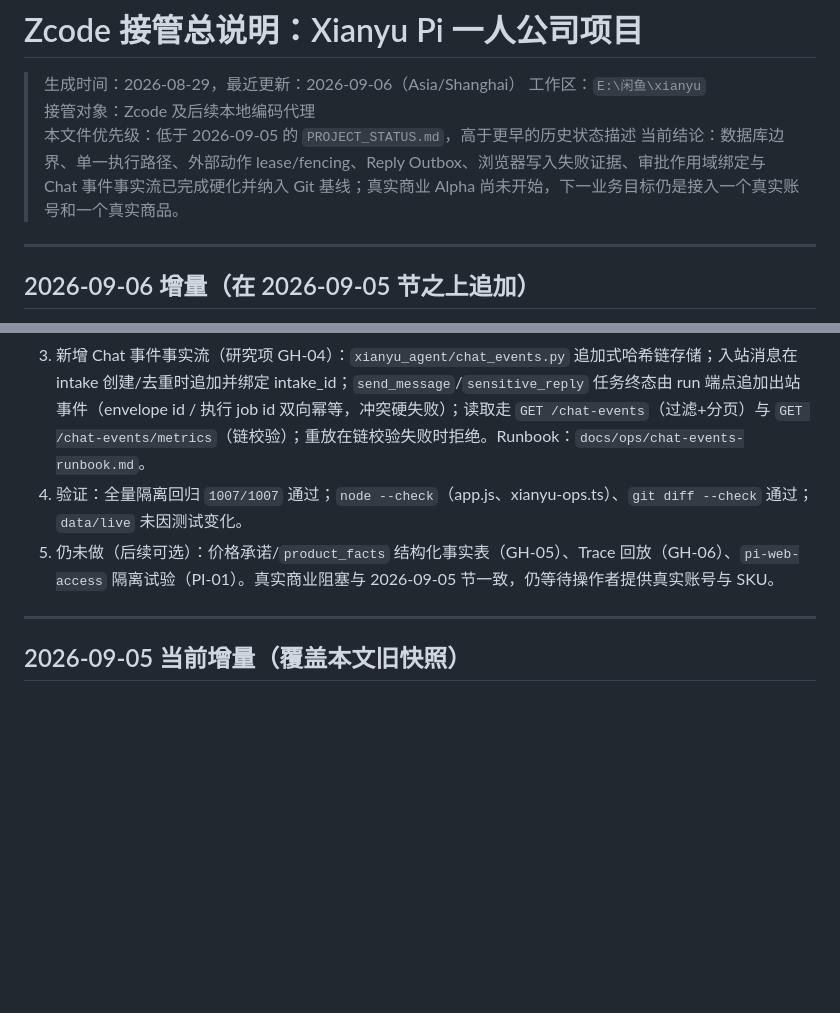
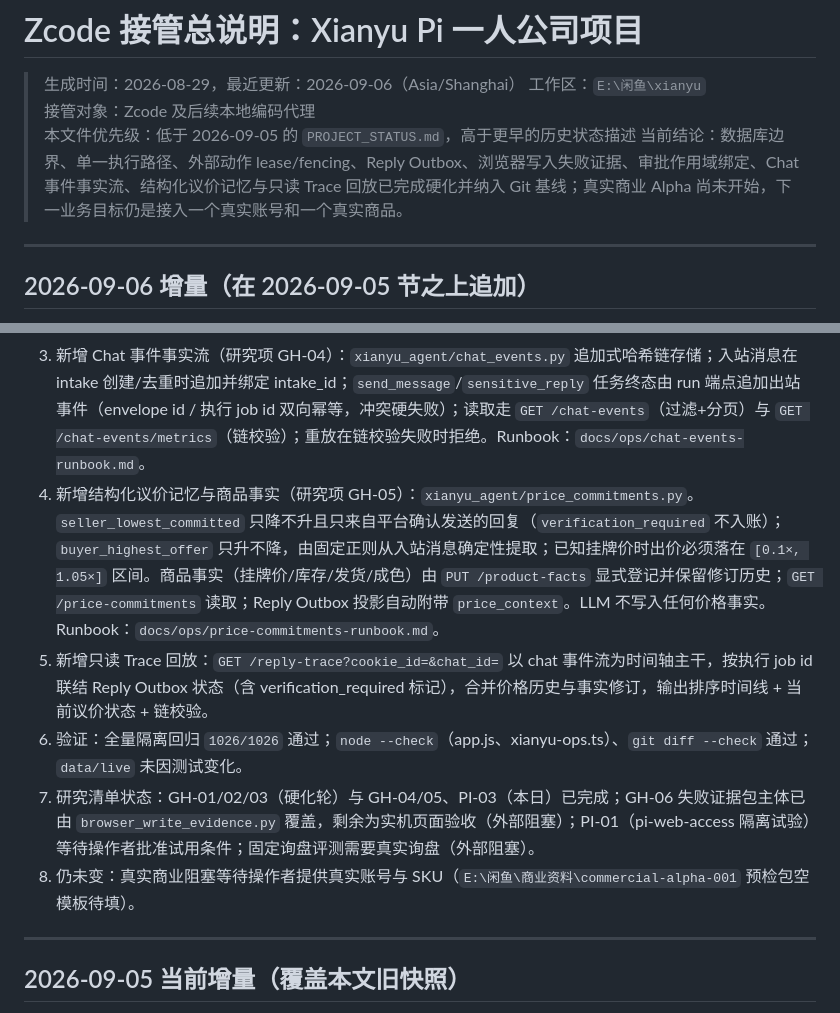
Before and after one commit to AuroraKON6/xianyu-agent, a Markdown page: ZCODE_HANDOFF.md, 2 parts joined by grey strips. GitHub-like rendering; blank space fills up the shorter version.

Commit message:
docs: record GH-05 pricing memory and reply trace in the 09-06 increment

```diff
--- a/ZCODE_HANDOFF.md
+++ b/ZCODE_HANDOFF.md
@@ -4,7 +4,7 @@
 > 工作区：`E:\闲鱼\xianyu`
 > 接管对象：Zcode 及后续本地编码代理
 > 本文件优先级：低于 2026-09-05 的 `PROJECT_STATUS.md`，高于更早的历史状态描述
-> 当前结论：数据库边界、单一执行路径、外部动作 lease/fencing、Reply Outbox、浏览器写入失败证据、审批作用域绑定与 Chat 事件事实流已完成硬化并纳入 Git 基线；真实商业 Alpha 尚未开始，下一业务目标仍是接入一个真实账号和一个真实商品。
+> 当前结论：数据库边界、单一执行路径、外部动作 lease/fencing、Reply Outbox、浏览器写入失败证据、审批作用域绑定、Chat 事件事实流、结构化议价记忆与只读 Trace 回放已完成硬化并纳入 Git 基线；真实商业 Alpha 尚未开始，下一业务目标仍是接入一个真实账号和一个真实商品。
 
 ---
 
@@ -13,8 +13,11 @@
 1. 2026-09-05 硬化轮遗留的 88 个未提交路径已审阅并按功能域提交为 11 个可回滚提交（gitignore、Pi/安全、执行可靠性、listing agent、outbox/intake、server+console、文档×2、根状态文档）；工作树完全干净，无 secret/data/log 入库。
 2. 新增第 9 个只读 operator skill `daily-operator`：每天只输出一个优先动作（阻塞证据带 ID 和时间、owner、完成定义），资源测试锁定其只读边界。
 3. 新增 Chat 事件事实流（研究项 GH-04）：`xianyu_agent/chat_events.py` 追加式哈希链存储；入站消息在 intake 创建/去重时追加并绑定 intake_id；`send_message`/`sensitive_reply` 任务终态由 run 端点追加出站事件（envelope id / 执行 job id 双向幂等，冲突硬失败）；读取走 `GET /chat-events`（过滤+分页）与 `GET /chat-events/metrics`（链校验）；重放在链校验失败时拒绝。Runbook：`docs/ops/chat-events-runbook.md`。
-4. 验证：全量隔离回归 `1007/1007` 通过；`node --check`（app.js、xianyu-ops.ts）、`git diff --check` 通过；`data/live` 未因测试变化。
-5. 仍未做（后续可选）：价格承诺/`product_facts` 结构化事实表（GH-05）、Trace 回放（GH-06）、`pi-web-access` 隔离试验（PI-01）。真实商业阻塞与 2026-09-05 节一致，仍等待操作者提供真实账号与 SKU。
+4. 新增结构化议价记忆与商品事实（研究项 GH-05）：`xianyu_agent/price_commitments.py`。`seller_lowest_committed` 只降不升且只来自平台确认发送的回复（`verification_required` 不入账）；`buyer_highest_offer` 只升不降，由固定正则从入站消息确定性提取；已知挂牌价时出价必须落在 `[0.1×, 1.05×]` 区间。商品事实（挂牌价/库存/发货/成色）由 `PUT /product-facts` 显式登记并保留修订历史；`GET /price-commitments` 读取；Reply Outbox 投影自动附带 `price_context`。LLM 不写入任何价格事实。Runbook：`docs/ops/price-commitments-runbook.md`。
+5. 新增只读 Trace 回放：`GET /reply-trace?cookie_id=&chat_id=` 以 chat 事件流为时间轴主干，按执行 job id 联结 Reply Outbox 状态（含 verification_required 标记），合并价格历史与事实修订，输出排序时间线 + 当前议价状态 + 链校验。
+6. 验证：全量隔离回归 `1026/1026` 通过；`node --check`（app.js、xianyu-ops.ts）、`git diff --check` 通过；`data/live` 未因测试变化。
+7. 研究清单状态：GH-01/02/03（硬化轮）与 GH-04/05、PI-03（本日）已完成；GH-06 失败证据包主体已由 `browser_write_evidence.py` 覆盖，剩余为实机页面验收（外部阻塞）；PI-01（pi-web-access 隔离试验）等待操作者批准试用条件；固定询盘评测需要真实询盘（外部阻塞）。
+8. 仍未变：真实商业阻塞等待操作者提供真实账号与 SKU（`E:\闲鱼\商业资料\commercial-alpha-001` 预检包空模板待填）。
 
 ---
 
```
